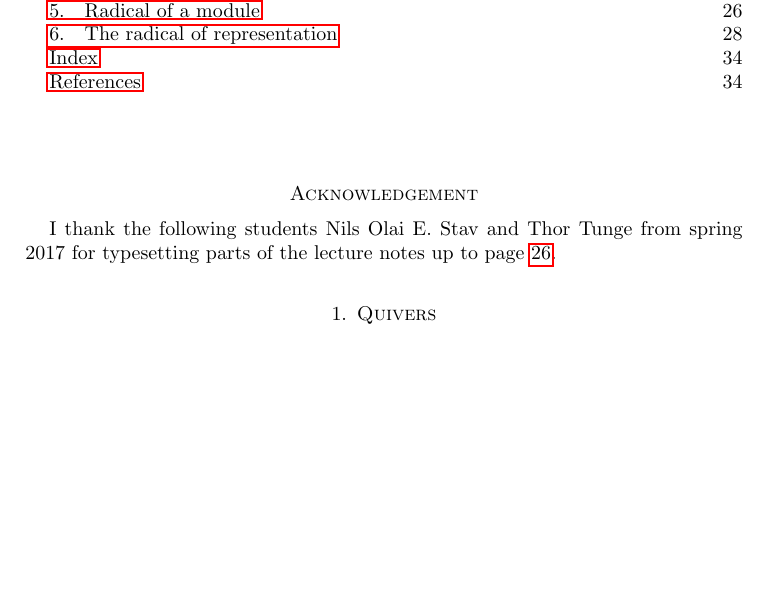
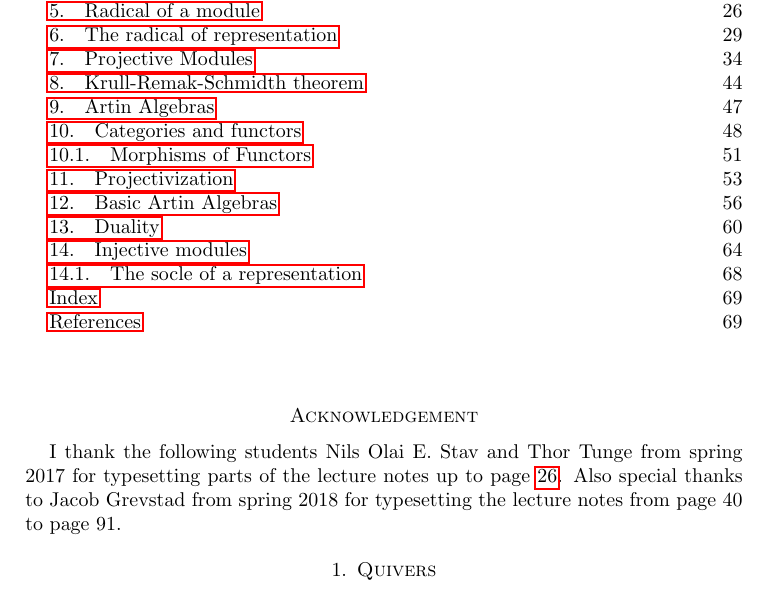
Before and after one commit to sunnyquiver/lecture-notes-ma3203, a LaTeX paper (lecture-notes.tex): part of page 1 of 34 before the commit and part of page 1 of 69 after it, cut so that both start at the same text, the shorter picture padded with empty space. Compiled offline with pdfLaTeX.

Commit message:
Add typeset pages to the master file

```diff
--- a/lecture-notes.tex
+++ b/lecture-notes.tex
@@ -57,7 +57,8 @@ N-7491 Trondheim, Norway}
 \section*{Acknowledgement}
 I thank the following students Nils Olai E.\ Stav and Thor Tunge from
 spring 2017 for typesetting parts of the lecture notes up to page
-\pageref{2017-pages}.
+\pageref{2017-pages}.  Also special thanks to Jacob Grevstad from
+spring 2018 for typesetting the lecture notes from page 40 to page 91.
 
 \input{page1-5}
 \input{page6-9}
```
Also changed, not shown: lecture-notes.tex (5 more changed lines).
